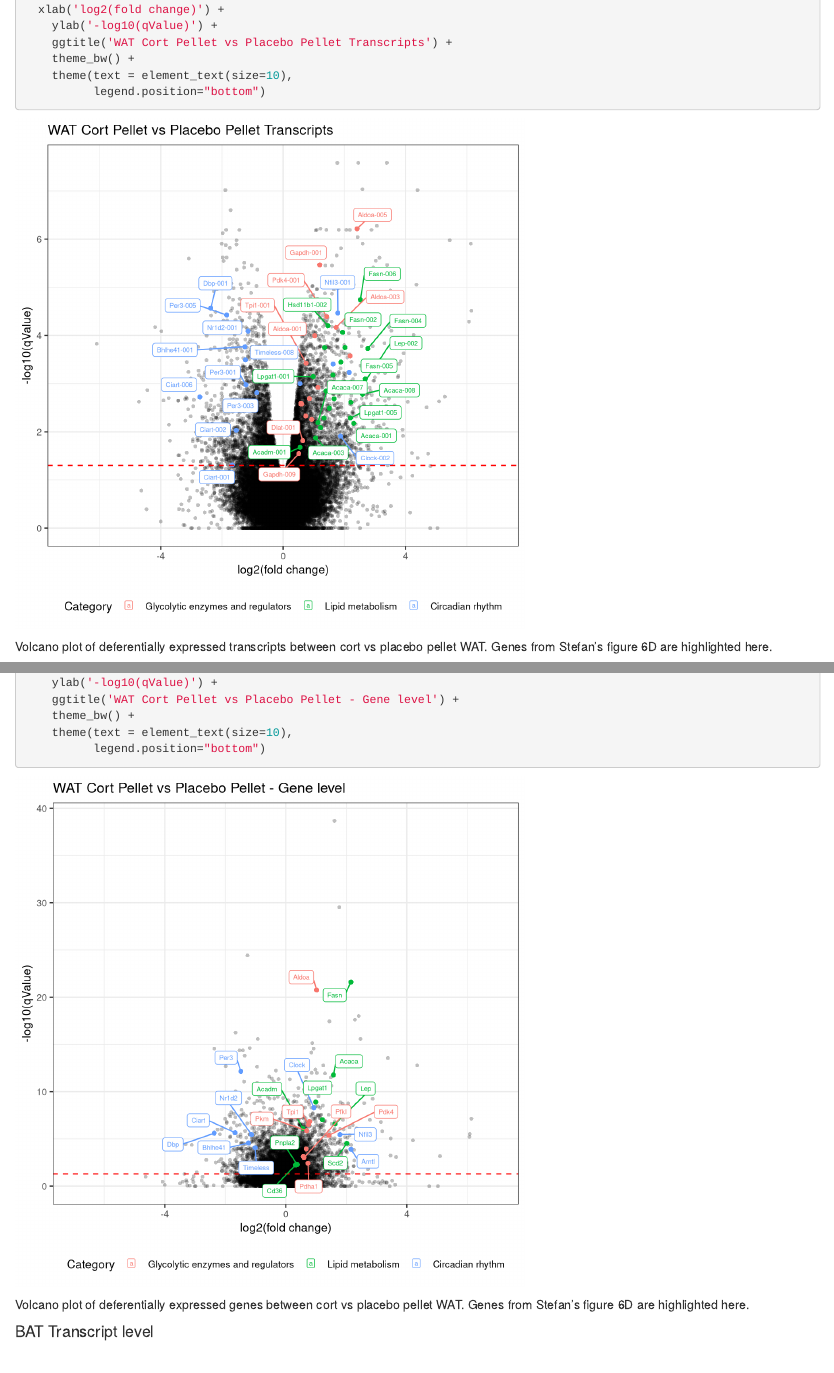
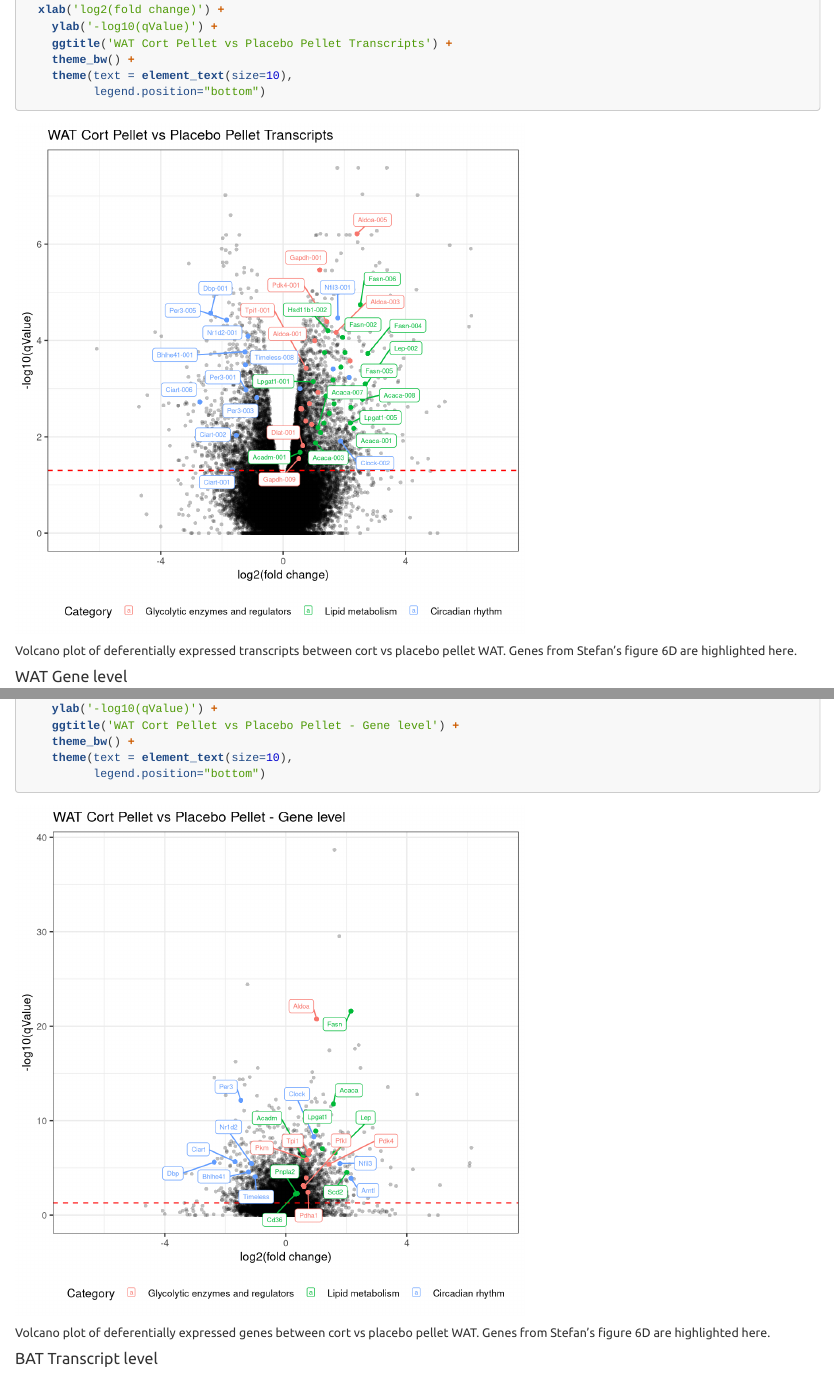
Before and after one commit to kkovary/Flattened-circadian-glucocorticoid-oscillations, an R Markdown document (HTML and Markdown/Flattened circadian glucocorticoid oscillations cause obesity due to increased.Rmd): the page in a window 1100 px wide, from 10350 px down before the commit and from 10420 px down after it, so that both start at the same text, and a second part further down, joined at a grey line. Rendered offline with R 4.5, knitr and Pandoc, with nearby package versions; code that draws random numbers runs with fixed seeds of ours; some code elsewhere in the file could not run offline; long lines of code are wrapped.

Commit message:
asthetic changes

```diff
--- a/HTML and Markdown/Flattened circadian glucocorticoid oscillations cause obesity due to increased.Rmd
+++ b/HTML and Markdown/Flattened circadian glucocorticoid oscillations cause obesity due to increased.Rmd
@@ -1,10 +1,16 @@
 ---
+Type: Shiny
 title: Flattened circadian glucocorticoid oscillations cause obesity due to increased
   lipid turnover and lipid uptake
 author: Tholen S., Kovary K.M., Rabiee A., Bielczyk-Maczyńska E., Yang W., and Teruel M.N.
 date: 'Updated: `r format(Sys.time())`'
-output: html_document
+output:
+  html_document:
+    theme: united
+    highlight: tango
+    fig_retina: 2
 ---
+
 \fontsize{6}{8}
 
 ### Introduction
```
Also changed, not shown: functions/bat_server.R (+2 -2 lines), functions/wat_server.R (+2 -2 lines), ui.R (+3 -0 lines), global.R (line endings or trailing spaces), 4 other files.
